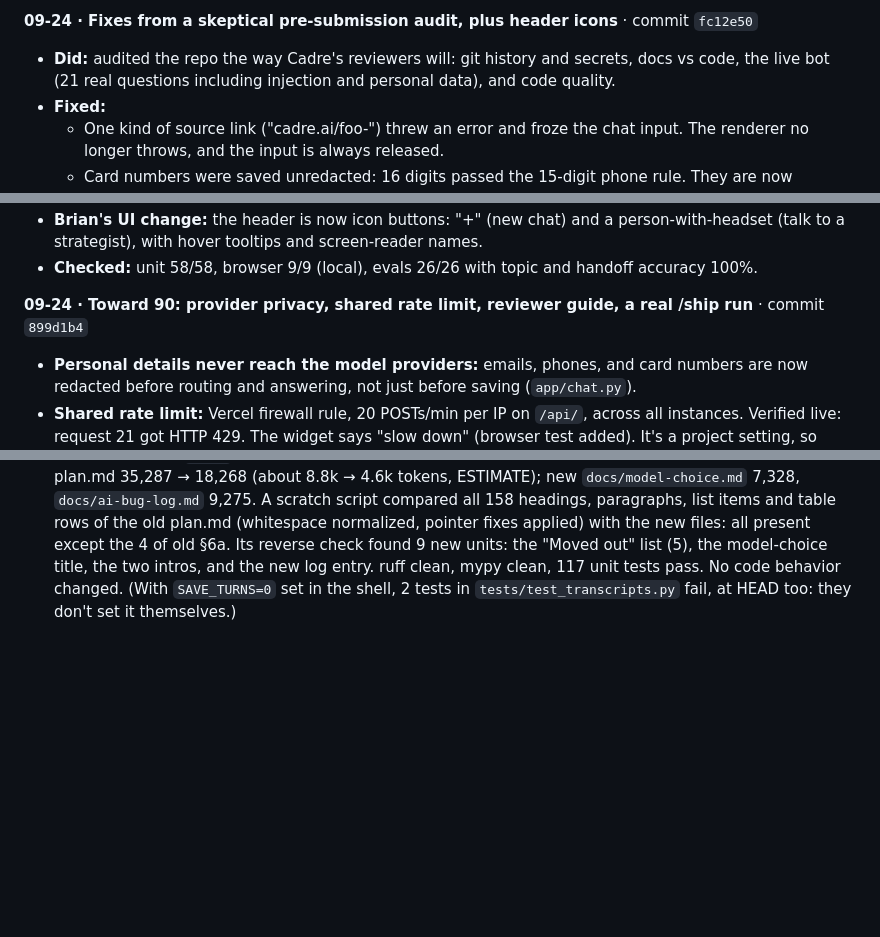
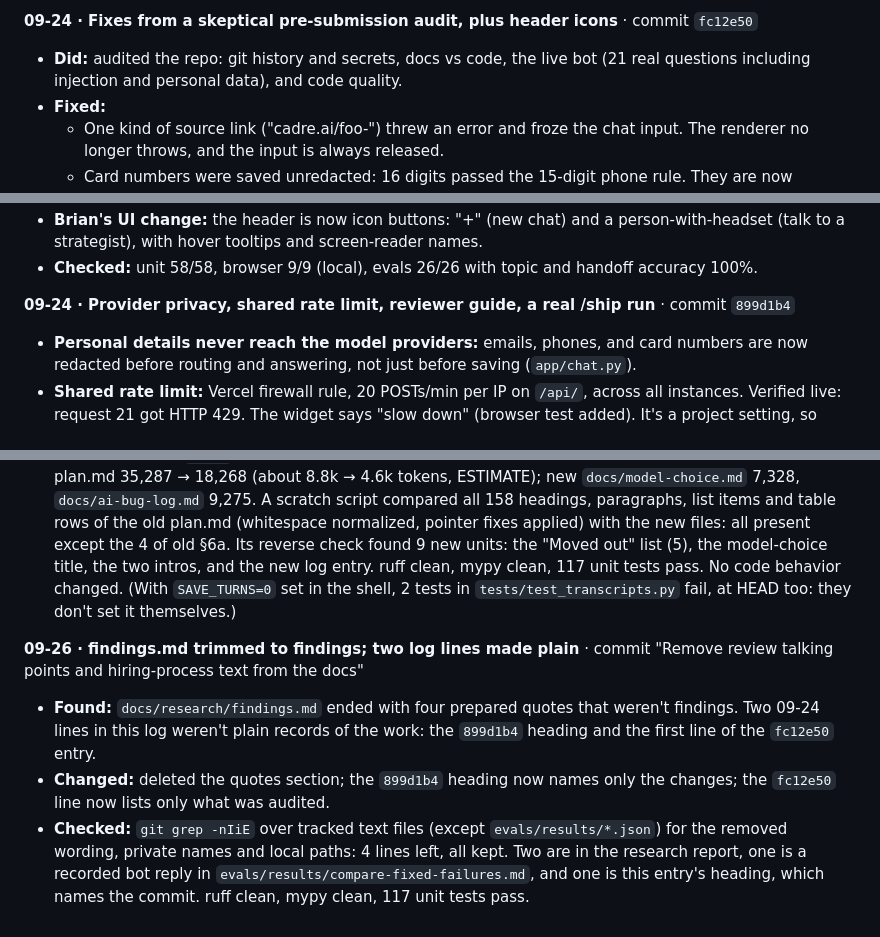
Before and after one commit to bigredcoder/cadre-chatbot, a Markdown page: build-process.md, 3 parts joined by grey strips. GitHub-like rendering; blank space fills up the shorter version.

Commit message:
Remove review talking points and hiring-process text from the docs
Delete the prepared quotes at the end of docs/research/findings.md.
Make two 09-24 build-log lines plain records: the 899d1b4 heading and
the fc12e50 audit line. Add the build-log entry for this change.

Co-Authored-By: Claude Opus 5.5 <noreply@anthropic.com>

```diff
--- a/build-process.md
+++ b/build-process.md
@@ -589,8 +589,8 @@ and never judged it as a visitor would.
   name models, so arguably right). Unit 53/53 (3 new), browser 9/9 incl. a new source-link check.
 
 **09-24 · Fixes from a skeptical pre-submission audit, plus header icons** · commit `fc12e50`
-- **Did:** audited the repo the way Cadre's reviewers will: git history and secrets, docs vs
-  code, the live bot (21 real questions including injection and personal data), and code quality.
+- **Did:** audited the repo: git history and secrets, docs vs code, the live bot (21 real
+  questions including injection and personal data), and code quality.
 - **Fixed:**
   - One kind of source link ("cadre.ai/foo-") threw an error and froze the chat input.
     The renderer no longer throws, and the input is always released.
@@ -608,7 +608,7 @@ and never judged it as a visitor would.
   (talk to a strategist), with hover tooltips and screen-reader names.
 - **Checked:** unit 58/58, browser 9/9 (local), evals 26/26 with topic and handoff accuracy 100%.
 
-**09-24 · Toward 90: provider privacy, shared rate limit, reviewer guide, a real /ship run** · commit `899d1b4`
+**09-24 · Provider privacy, shared rate limit, reviewer guide, a real /ship run** · commit `899d1b4`
 - **Personal details never reach the model providers:** emails, phones, and card numbers are now
   redacted before routing and answering, not just before saving (`app/chat.py`).
 - **Shared rate limit:** Vercel firewall rule, 20 POSTs/min per IP on `/api/`, across all
@@ -928,3 +928,14 @@ and never judged it as a visitor would.
   the new log entry. ruff clean, mypy clean, 117 unit tests pass. No code behavior changed. (With
   `SAVE_TURNS=0` set in the shell, 2 tests in `tests/test_transcripts.py` fail, at HEAD too: they
   don't set it themselves.)
+
+**09-26 · findings.md trimmed to findings; two log lines made plain** · commit "Remove review talking points and hiring-process text from the docs"
+- **Found:** `docs/research/findings.md` ended with four prepared quotes that weren't findings.
+  Two 09-24 lines in this log weren't plain records of the work: the `899d1b4` heading and the
+  first line of the `fc12e50` entry.
+- **Changed:** deleted the quotes section; the `899d1b4` heading now names only the changes; the
+  `fc12e50` line now lists only what was audited.
+- **Checked:** `git grep -nIiE` over tracked text files (except `evals/results/*.json`) for the
+  removed wording, private names and local paths: 4 lines left, all kept. Two are in the research
+  report, one is a recorded bot reply in `evals/results/compare-fixed-failures.md`, and one is
+  this entry's heading, which names the commit. ruff clean, mypy clean, 117 unit tests pass.
```
Also changed, not shown: docs/research/findings.md (+0 -9 lines).
